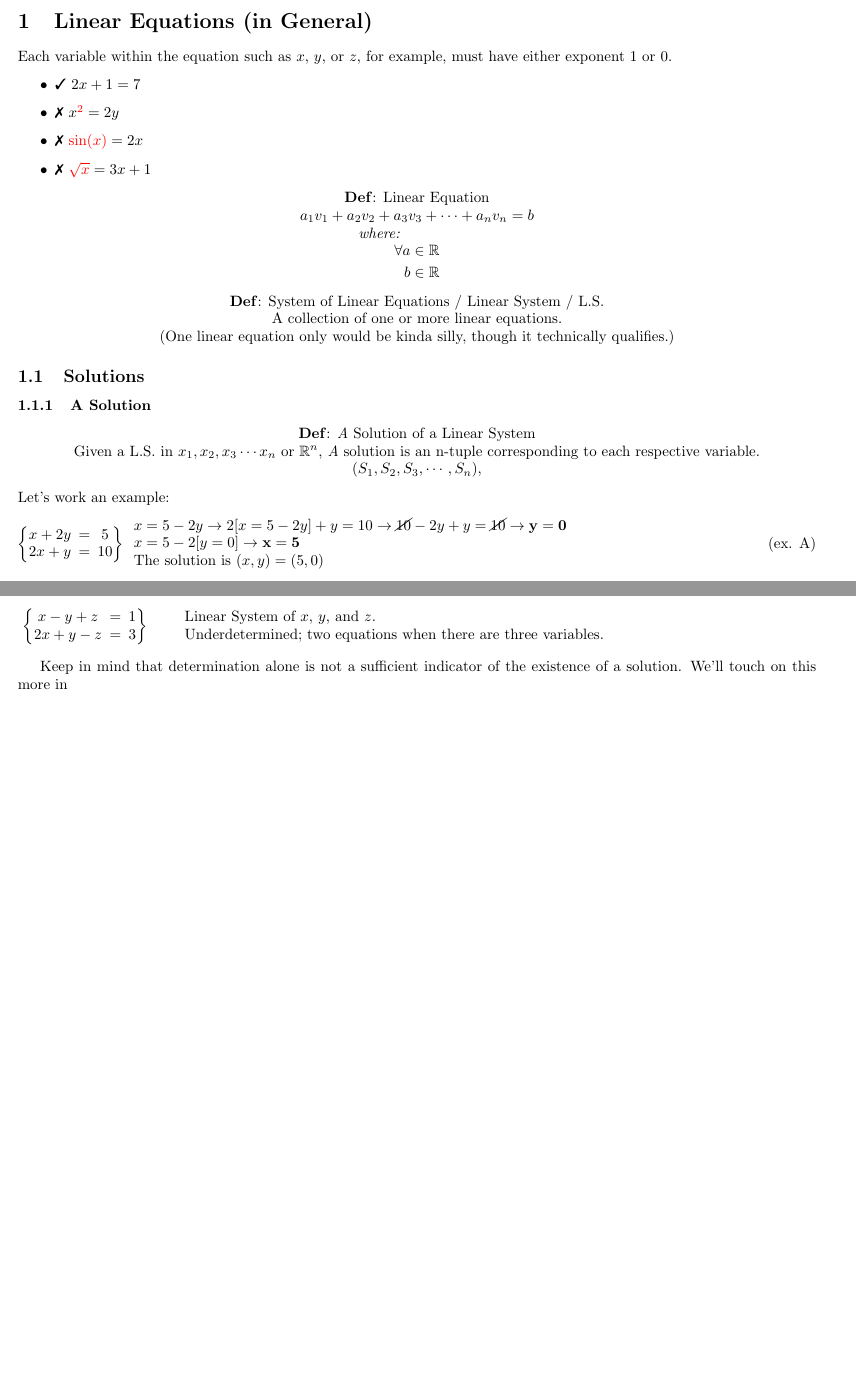
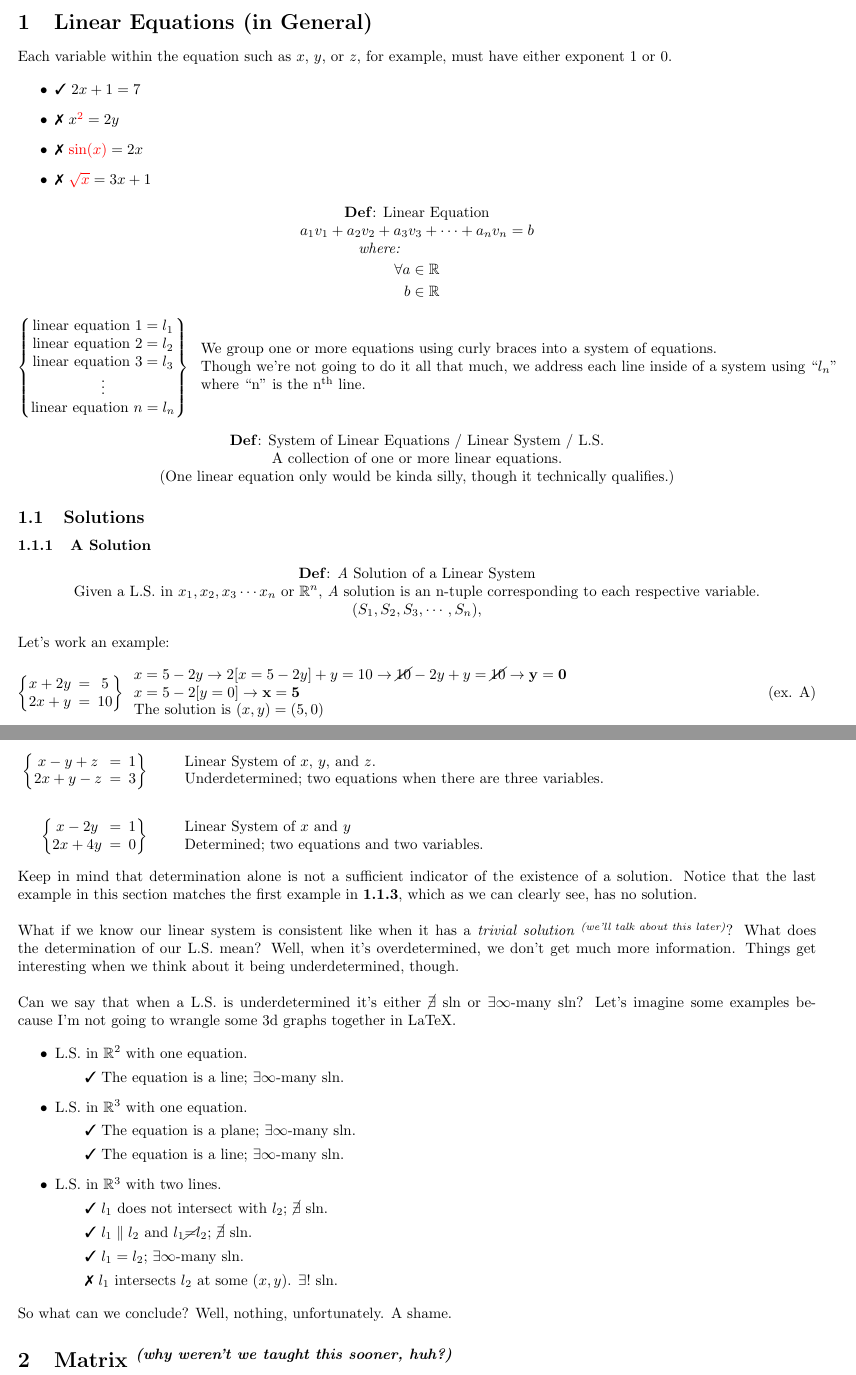
Before and after one commit to coallege/Wi22.MATH.F002B.02V, a LaTeX document (ch1/ch1.tex): two parts of pages 1 and 2 of 2 before the commit and two parts of pages 1 and 3 of 3 after it, joined at a grey line, cut so that both start at the same text, the shorter picture padded with empty space. Compiled offline with pdfLaTeX.

Commit message:
linear algebra

```diff
--- a/ch1/ch1.tex
+++ b/ch1/ch1.tex
@@ -12,6 +12,7 @@
 \def\chk{\ding{51}}
 \def\xhk{\ding{55}}
 \def\em{\hspace{1em}}
+\newcommand{\cl}[1]{\hspace{-.5em}&#1}
 \newcommand{\cell}[1]{\hspace{-.5em}&#1&\hspace{-.5em}}
 \def\eqa{\cell{=}}
 \def\>{\rightarrow}
@@ -35,7 +36,7 @@ have either exponent $1$ or $0$.
    \item \xhk\ $\textcolor{red}{\sin(x)}=2x$
    \item \xhk\ $\textcolor{red}{\sqrt{x}}=3x+1$
 \end{itemize}
-
+\vspace{-1em}
 \begin{center}
    \textbf{Def}: Linear Equation\\
    $a_1v_1+a_2v_2+a_3v_3+\cdots+a_nv_n=b$\\
@@ -45,7 +46,37 @@ have either exponent $1$ or $0$.
       \forall a&\in\mathbb{R}\\
       b&\in\mathbb{R}
    \end{align*}
+\end{center}
+\vspace{-1em}
+\begin{flalign*}
+   \left\{
+      \begin{matrix}
+         $linear equation\ $ 1=l_1 \\
+         $linear equation\ $ 2=l_2 \\
+         $linear equation\ $ 3=l_3 \\
+         \vdots \\
+         $linear equation\ $ n=l_n
+      \end{matrix}
+   \right\}
+   &
+   \begin{array}{ll}
+      \text{
+         We group one or more equations using curly braces into a system of
+         equations.
+      }\\
+      \text{
+         Though we're not going to do
+         it all that much, we address each line inside of a system using
+         ``$l_{n}$''
+      }\\
+      \text{
+         where ``n'' is the n\textsuperscript{th} line.
+      }
+   \end{array}
+   &&
+\end{flalign*}
 
+\begin{center}
    \textbf{Def}: System of Linear Equations / Linear System / L.S.\\
    A collection of one or more linear equations.\\
    (One linear equation only would be kinda silly,
@@ -216,13 +255,60 @@ There are three solution states for any given linear system.
    &
    \hspace{2em}
    \begin{array}{ll}
-        $Linear System of\ $ x $,\ $ y $, and\ $ z$.$
+        $Linear System of\ $x$,\ $y$, and\ $z$.$
       \\$Underdetermined; two equations when there are three variables.$
+   \end{array}
+   \\
+   \\
+   \left\{
+      \vspace{.5em}
+      \begin{matrix}
+           x-2y  \eqa 1
+         \\2x+4y \eqa 0
+      \end{matrix}
+      \vspace{.5em}
+   \right\}
+   &
+   \hspace{2em}
+   \begin{array}{ll}
+        $Linear System of\ $x$ and $y
+      \\$Determined; two equations and two variables.$
    \end{array}
    &&
 \end{flalign*}
+Keep in mind that determination alone is not a sufficient indicator of the
+existence of a solution.
+Notice that the last example in this section matches the first example in
+\textbf{1.1.3}, which as we can clearly see, has no solution.
+\\
+\\
+What if we know our linear system is consistent like when it has a
+\textit{trivial solution \textsuperscript{(we'll talk about this later)}}?
+What does the determination of our L.S. mean?
+Well, when it's overdetermined, we don't get much more information.
+Things get interesting when we think about it being underdetermined, though.
+\\
+\\
+Can we say that when a L.S. is underdetermined it's either $\cancel{\exists}$\ sln or
+$\exists\infty$-many sln? Let's imagine some examples because I'm not going to
+wrangle some 3d graphs together in LaTeX.
 
-Keep in mind that determination alone is not a sufficient indicator of the
-existence of a solution. We'll touch on this more in
+\begin{itemize}
+   \item L.S. in $\mathbb{R}^2$ with one equation.
+      \subitem \chk\ The equation is a line; $\exists\infty$-many sln.
+   \item L.S. in $\mathbb{R}^3$ with one equation.
+      \subitem \chk\ The equation is a plane; $\exists\infty$-many sln.
+      \subitem \chk\ The equation is a line; $\exists\infty$-many sln.
+   \item L.S. in $\mathbb{R}^3$ with two lines.
+      \subitem \chk\ $l_1$ does not intersect with $l_2$; $\cancel{\exists}$\
+         sln.
+      \subitem \chk\ $l_1 \parallel l_2$ and $l_1 \cancel{=} l_2$;
+         $\cancel{\exists}$\ sln.
+      \subitem \chk\ $l_1=l_2$; $\exists\infty$-many sln.
+      \subitem \xhk\ $l_1$ intersects $l_2$ at some $(x, y)$. $\exists!$\ sln.
+\end{itemize}
+So what can we conclude? Well, nothing, unfortunately. A shame.
+
+\section{Matrix \textit{\textsuperscript{(why weren't we taught this sooner, huh?)}}}
 
 \end{document}
```
Also changed, not shown: ch1/ch1.pdf, ch1/ch1_example_knowledge_check.pdf (added), ch1/ch1.tex (22 more changed lines). Lines whose indentation alone changed are shown as unchanged.
